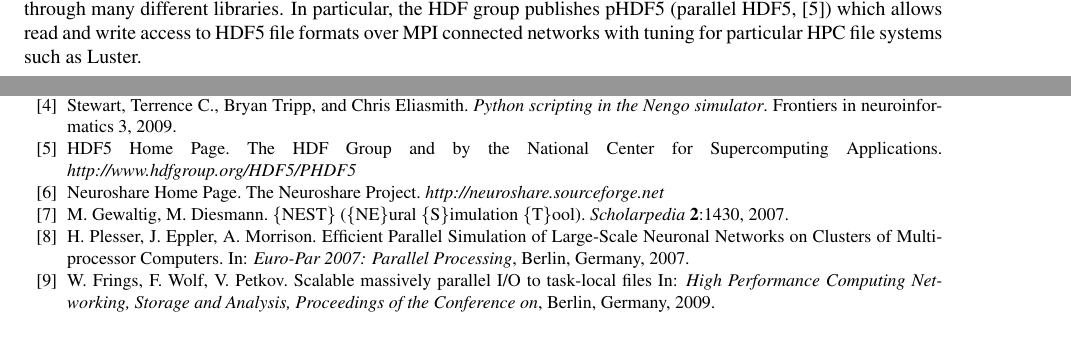
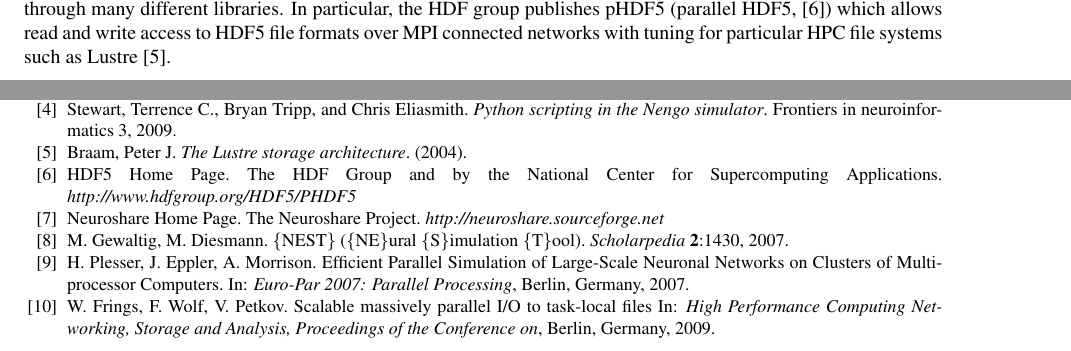
Before and after one commit to tillschumann/nestio_inm6, a LaTeX document (paper/schumann_yic_2015_4paper.tex): two parts of pages 3 and 4 of 4, joined at a grey line, cut so that both start at the same text. Compiled offline with pdfLaTeX.

Commit message:
small reference fix

```diff
--- a/paper/schumann_yic_2015_4paper.tex
+++ b/paper/schumann_yic_2015_4paper.tex
@@ -249,7 +249,7 @@ from many different languages and through many different libraries. In
 particular, the HDF group publishes pHDF5 (parallel HDF5,
 \cite{hdf5}) which allows read and write access to HDF5 file formats
 over MPI connected networks with tuning for particular HPC file
-systems such as Luster.
+systems such as Lustre \cite{lustre}.
 
 HDF5 is not a streaming file format, but a highly structured,
 self-describing format intended for long-term accessibility and
@@ -315,6 +315,9 @@ Goodman, Dan FM, and Romain Brette. \textit{The brian simulator}. Frontiers in n
 
 \bibitem{nengo}
 Stewart, Terrence C., Bryan Tripp, and Chris Eliasmith. \textit{Python scripting in the Nengo simulator}. Frontiers in neuroinformatics 3, 2009.
+
+\bibitem{lustre}
+Braam, Peter J. \textit{The Lustre storage architecture}. (2004).
 
 % -------------------------------------------------------------------------------
 % Bibliography - example of book's reference
```
Also changed, not shown: paper/schumann_yic_2015_4paper.tex (2 more changed lines).
